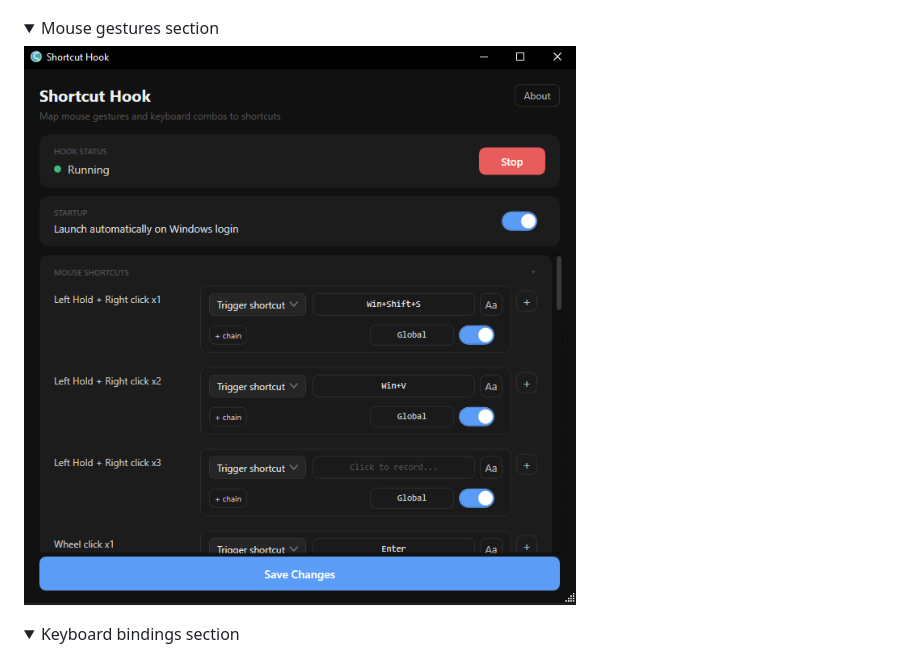
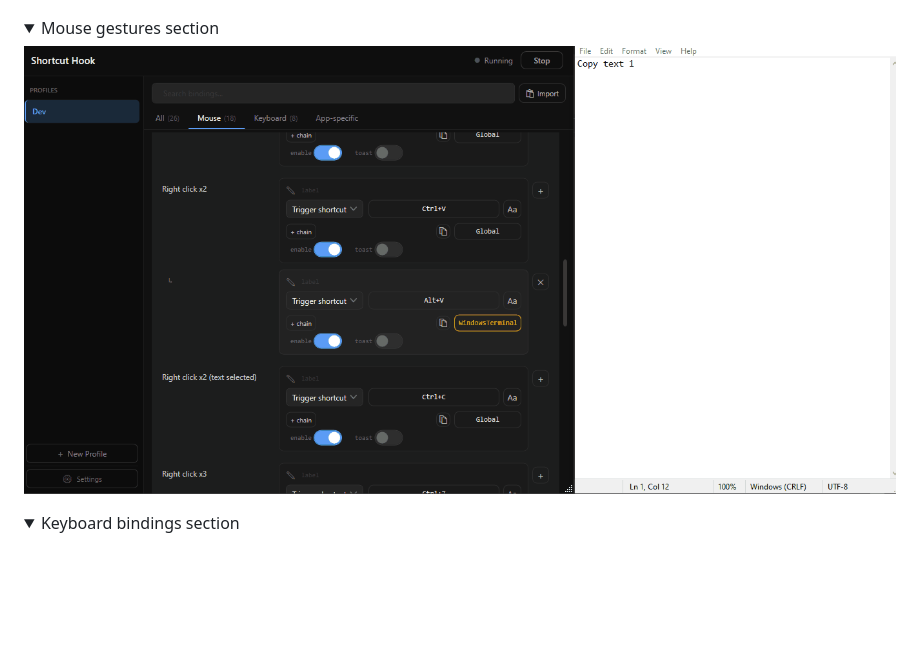
Before and after one commit to veera-bharath/ShortcutHook, a Markdown page: README.md, the part around one of its changes. Drawn GitHub-style; pictures changed too: ShortcutHookUI/Assets/mouse-right-click.gif (added); folded sections open; blank space fills up the shorter version.

Commit message:
docs: add demo GIFs for mouse, keyboard, and profiles to README

```diff
--- a/README.md
+++ b/README.md
@@ -45,7 +45,7 @@ A Windows tool that maps mouse gestures and keyboard combos to keyboard chords,
 <details>
 <summary>Mouse gestures section</summary>
 
-![Mouse Section](ShortcutHookUI/Assets/ShortcutHookMouseSection.png)
+![Mouse gestures](ShortcutHookUI/Assets/mouse-right-click.gif)
 
 </details>
 
```
Also changed, not shown: other parts of README.md (+8 -1 lines), ShortcutHookUI/Assets/keyboard-action.gif (added), 1 other file.
